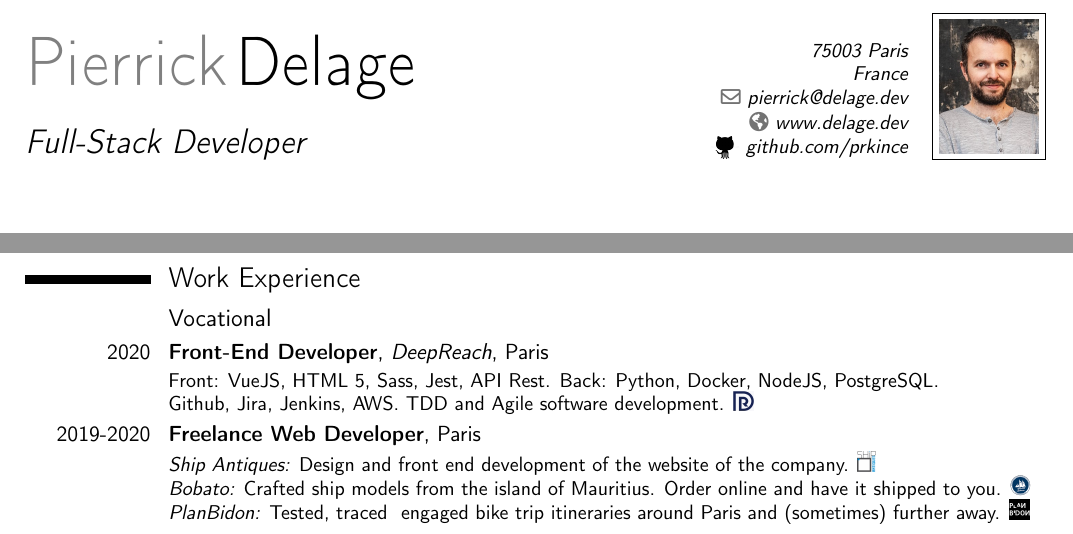
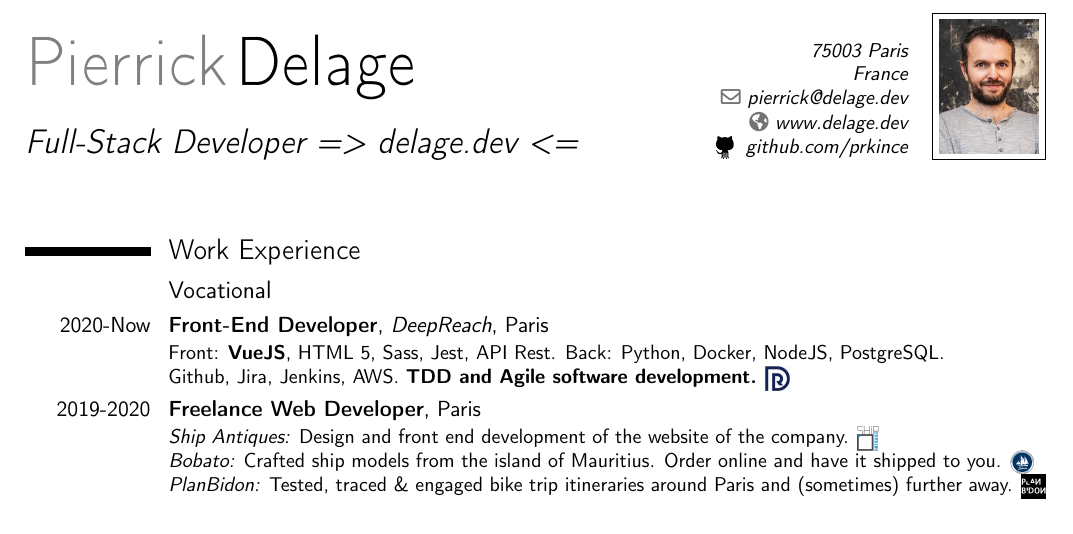
Before and after one commit to prkince/resume_prk, a LaTeX CV (resume_prk.tex): two parts of the page before the commit and part of the page after it, the two joined at a grey line, cut so that both start at the same text. Compiled offline with pdfLaTeX.

Commit message:
updating CV

```diff
--- a/resume_prk.tex
+++ b/resume_prk.tex
@@ -9,10 +9,12 @@
 \usepackage[utf8]{inputenc}
 \usepackage[cm]{fullpage}
 \usepackage{layout}
+\usepackage[nopar]{lipsum}
+\usepackage{graphicx,scalerel}
 
 % personal data
 \name{Pierrick}{Delage}
-\title{Full-Stack Developer}
+\title{Full-Stack Developer => \href{https://delage.dev/} {delage.dev} <=}
 \address{75003 Paris}{France}
 \email{pierrick@delage.dev}
 \homepage{www.delage.dev}
@@ -34,13 +28,13 @@ production an AirBnB-like clone and a Rails prototype.}
 \section{Work Experience}
 \subsection{Vocational}
 
-\cventry{2020}{Front-End Developer}{DeepReach}{Paris}{}
-{{ Front: VueJS, HTML 5, Sass, Jest, API Rest. Back: Python, Docker, NodeJS, PostgreSQL. \\* Github, Jira, Jenkins, AWS. TDD and Agile software development.} \href{https://www.deepreach.com/}   {\includegraphics[height=10pt]{dp-logo.png}}}
+\cventry{2020-Now}{Front-End Developer}{DeepReach}{Paris}{}
+{{ Front: \textbf{VueJS}, HTML 5, Sass, Jest, API Rest. Back: Python, Docker, NodeJS, PostgreSQL. \\* Github, Jira, Jenkins, AWS. \textbf{TDD and Agile software development.}} \href{https://www.deepreach.com/} {\scalerel*{\includegraphics{dp-logo.png}}{\strut}}}
 
 \cventry{2019-2020}{Freelance Web Developer}{}{Paris}{}
-{{\textit{Ship Antiques:} Design and front end development of the website of the company. \href{https://shipantiques.herokuapp.com/}   {\includegraphics[height=10pt]{ship-antiques-logo.png}}}
-\\*{\textit{Bobato:}  Crafted ship models from the island of Mauritius. Order online and have it shipped to you. \href{https://bobato-prk.herokuapp.com/}   {\includegraphics[height=10pt]{bobato-logo.png}}}
-\\*{\textit{PlanBidon:}  Tested, traced & engaged bike trip itineraries around Paris and (sometimes) further away. \href{https://planbidon.herokuapp.com/}   {\includegraphics[height=10pt]{plan-bidon-logo.png}}}}
+{{\textit{Ship Antiques:} Design and front end development of the website of the company. \href{https://shipantiques.herokuapp.com/}   {\scalerel*{\includegraphics{ship-antiques-logo.png}}{\strut}} }
+\\*{\textit{Bobato:}  Crafted ship models from the island of Mauritius. Order online and have it shipped to you. \href{https://bobato-prk.herokuapp.com/}   {\scalerel*{\includegraphics{bobato-logo.png}}{\strut}} }
+\\*{\textit{PlanBidon:}  Tested, traced \& engaged bike trip itineraries around Paris and (sometimes) further away. \href{https://planbidon.herokuapp.com/}   {\scalerel*{\includegraphics{plan-bidon-logo.png}}{\strut}} }}
 
 
 \subsection{Miscellaneous}
```
Also changed, not shown: resume_prk.pdf, resume_prk.tex (24 more changed lines), 6 other files.
